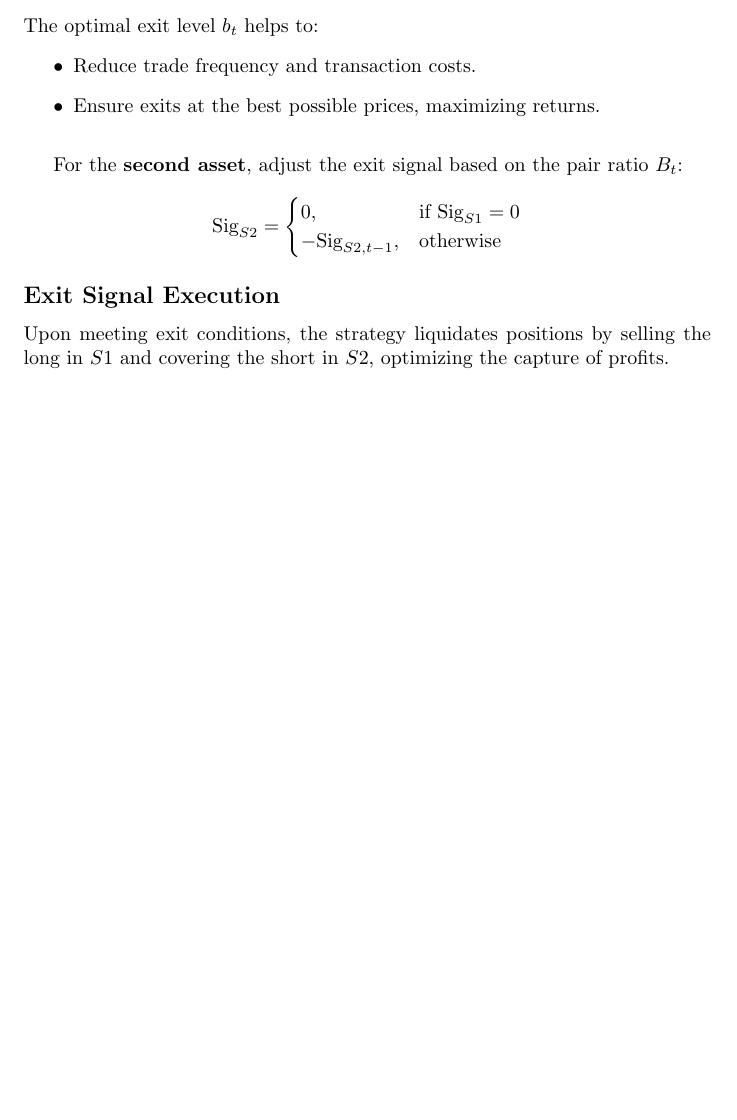
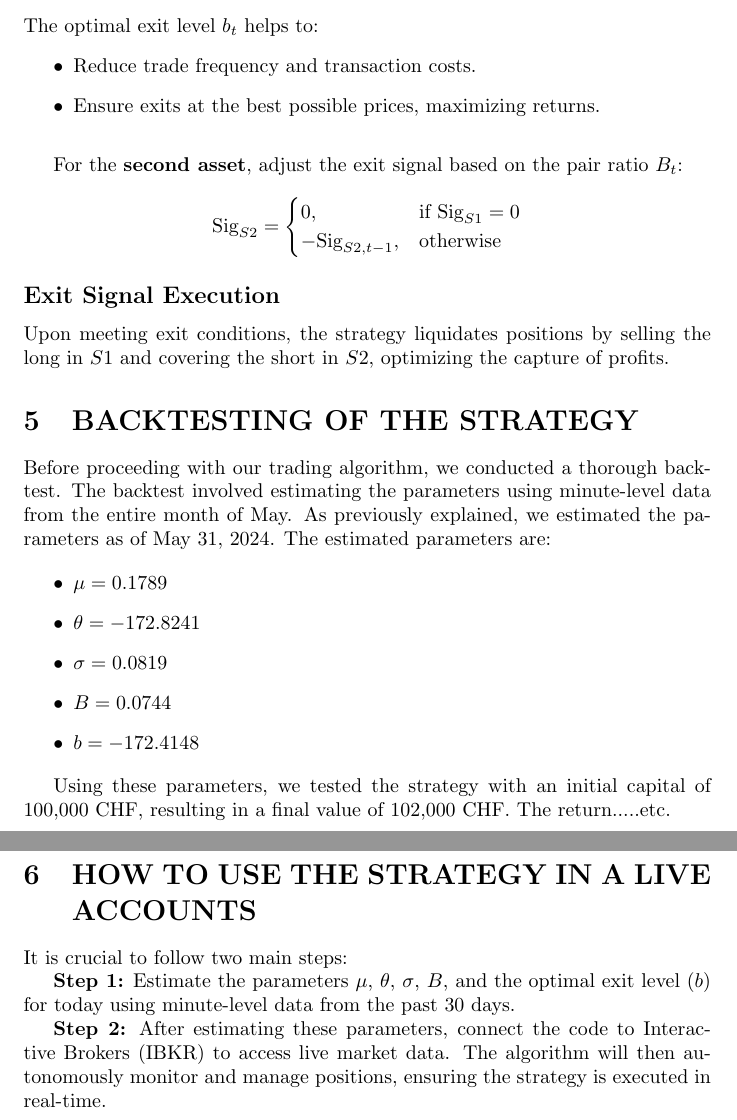
Before and after one commit to LucaCereghetti/Pairs-Trading-Mean-Reversion-Strategy, a LaTeX document (main-2_v5.tex): part of page 11 of 11 before the commit and two parts of pages 11 and 12 of 12 after it, the two joined at a grey line, cut so that both start at the same text, the shorter picture padded with empty space. Compiled offline with pdfLaTeX.

Commit message:
Add files via upload

```diff
--- a/main-2_v5.tex
+++ b/main-2_v5.tex
@@ -376,7 +376,27 @@ For the \textbf{second asset}, adjust the exit signal based on the pair ratio \(
 
 Upon meeting exit conditions, the strategy liquidates positions by selling the long in \( S1 \) and covering the short in \( S2 \), optimizing the capture of profits.
 
+\section{BACKTESTING OF THE STRATEGY}
 
+Before proceeding with our trading algorithm, we conducted a thorough backtest. The backtest involved estimating the parameters using minute-level data from the entire month of May. As previously explained, we estimated the parameters as of May 31, 2024. The estimated parameters are:
+
+\begin{itemize}
+    \item \( \mu = 0.1789 \)
+    \item \( \theta = -172.8241 \)
+    \item \( \sigma = 0.0819 \)
+    \item \( B = 0.0744 \)
+    \item \( b = -172.4148 \)
+\end{itemize}
+
+Using these parameters, we tested the strategy with an initial capital of 100,000 CHF, resulting in a final value of 102,000 CHF.
+The return.....etc.
+
+\section{HOW TO USE THE STRATEGY IN A LIVE ACCOUNTS}
+It is crucial to follow two main steps:
+
+\textbf{Step 1:} Estimate the parameters \( \mu \), \( \theta \), \( \sigma \), \( B \), and the optimal exit level (\( b \)) for today using minute-level data from the past 30 days.
+
+\textbf{Step 2:} After estimating these parameters, connect the code to Interactive Brokers (IBKR) to access live market data. The algorithm will then autonomously monitor and manage positions, ensuring the strategy is executed in real-time.
 
 
 
```
Also changed, not shown: Optimal_entry_mean_reverse_v5.pdf, 1 other file.
